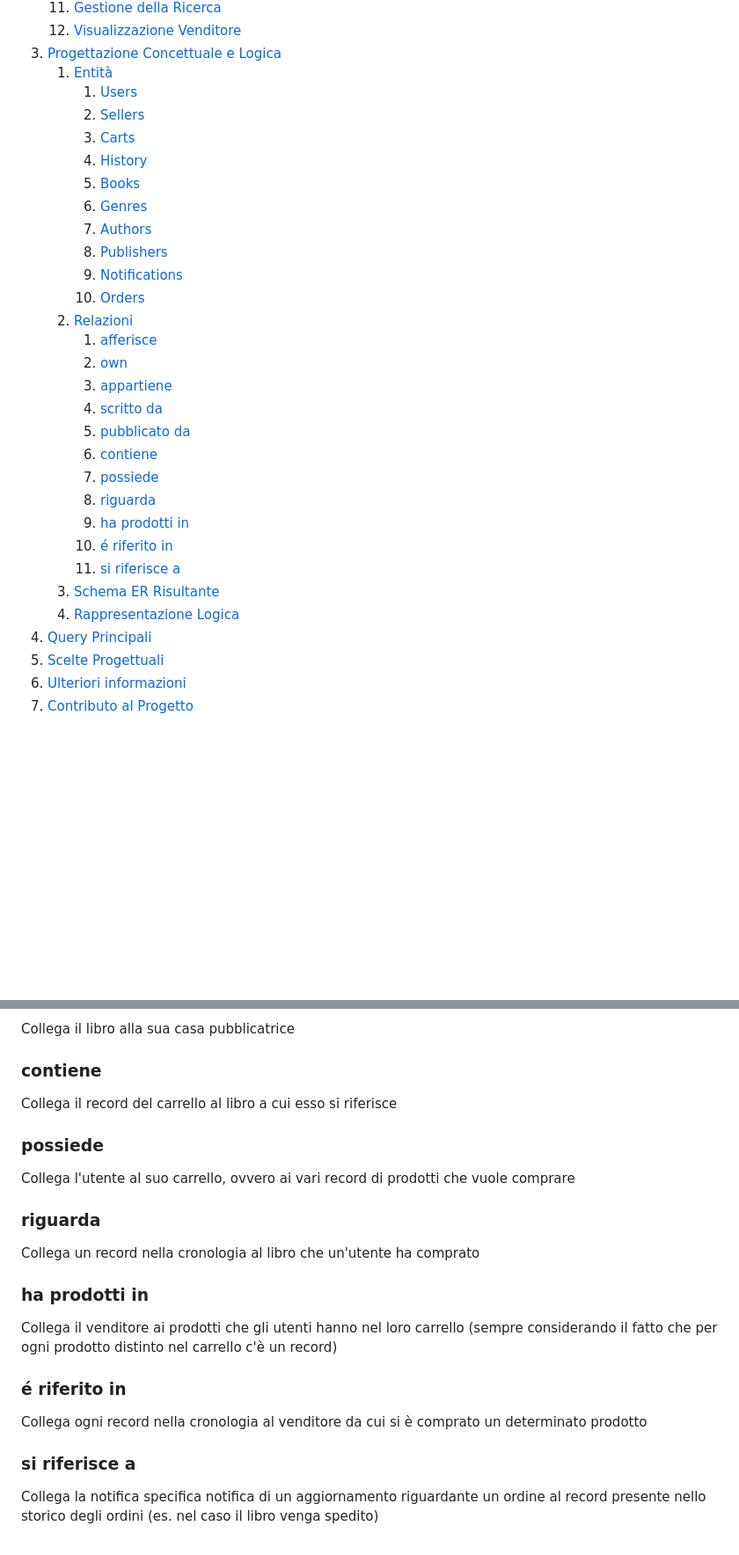
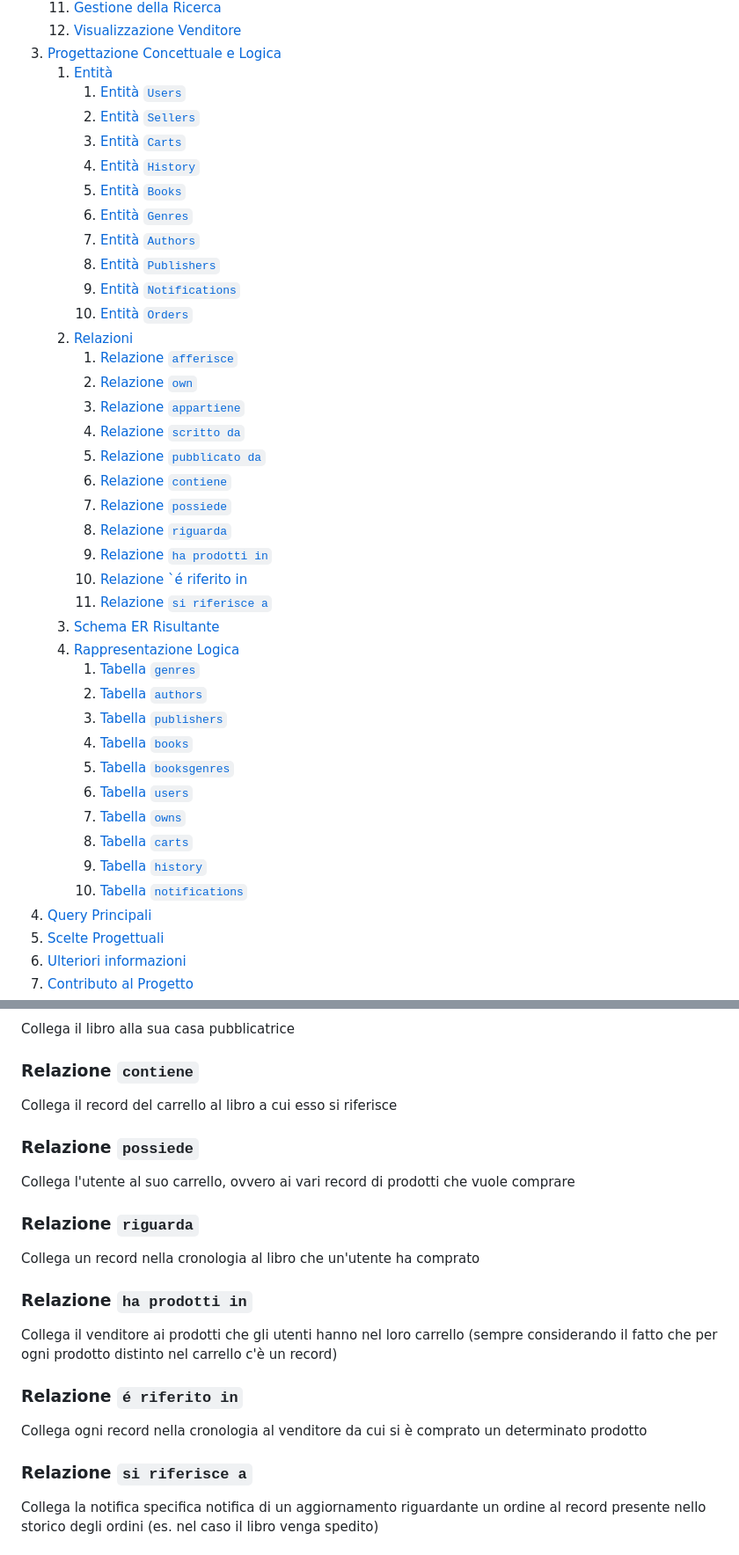
Before and after one commit to LucaBarban/progettobasimod2, a Markdown page: docs/report.md, 2 parts joined by grey strips. Shown: that part at 88% size. GitHub-like rendering; blank space fills up the shorter version.

```diff
--- a/docs/report.md
+++ b/docs/report.md
@@ -15,30 +15,40 @@
     12. [Visualizzazione Venditore](#visualizzazione-venditore)
 3. [Progettazione Concettuale e Logica](#progettazione-concettuale-e-logica)
     1. [Entità](#entità)
-        1. [Users](#users)
-        2. [Sellers](#sellers)
-        3. [Carts](#carts)
-        4. [History](#history)
-        5. [Books](#books)
-        6. [Genres](#genres)
-        7. [Authors](#authors)
-        8. [Publishers](#publishers)
-        9. [Notifications](#notifications)
-        10. [Orders](#orders)
+        1. [Entità `Users`](#entità-users)
+        2. [Entità `Sellers`](#entità-sellers)
+        3. [Entità `Carts`](#entità-carts)
+        4. [Entità `History`](#entità-history)
+        5. [Entità `Books`](#entità-books)
+        6. [Entità `Genres`](#entità-genres)
+        7. [Entità `Authors`](#entità-authors)
+        8. [Entità `Publishers`](#entità-publishers)
+        9. [Entità `Notifications`](#entità-notifications)
+        10. [Entità `Orders`](#entità-orders)
     2. [Relazioni](#relazioni)
-        1. [afferisce](#afferisce)
-        2. [own](#own)
-        3. [appartiene](#appartiene)
-        4. [scritto da](#scritto-da)
-        5. [pubblicato da](#pubblicato-da)
-        6. [contiene](#contiene)
-        7. [possiede](#possiede)
-        8. [riguarda](#riguarda)
-        9. [ha prodotti in](#ha-prodotti-in)
-        10. [é riferito in](#é-riferito-in)
-        11. [si riferisce a](#si-riferisce-a)
+        1. [Relazione `afferisce`](#relazione-afferisce)
+        2. [Relazione `own`](#relazione-own)
+        3. [Relazione `appartiene`](#relazione-appartiene)
+        4. [Relazione `scritto da`](#relazione-scritto-da)
+        5. [Relazione `pubblicato da`](#relazione-pubblicato-da)
+        6. [Relazione `contiene`](#relazione-contiene)
+        7. [Relazione `possiede`](#relazione-possiede)
+        8. [Relazione `riguarda`](#relazione-riguarda)
+        9. [Relazione `ha prodotti in`](#relazione-ha-prodotti-in)
+        10. [Relazione `é riferito in](#relazione-é-riferito-in)
+        11. [Relazione `si riferisce a`](#relazione-si-riferisce-a)
     3. [Schema ER Risultante](#schema-er-risultante)
     4. [Rappresentazione Logica](#rappresentazione-logica)
+        1. [Tabella `genres`](#tabella-genres)
+        2. [Tabella `authors`](#tabella-authors)
+        3. [Tabella `publishers`](#tabella-publishers)
+        4. [Tabella `books`](#tabella-books)
+        5. [Tabella `booksgenres`](#tabella-booksgenres)
+        6. [Tabella `users`](#tabella-users)
+        7. [Tabella `owns`](#tabella-owns)
+        8. [Tabella `carts`](#tabella-carts)
+        9. [Tabella `history`](#tabella-history)
+        10. [Tabella `notifications`](#tabella-notifications)
 4. [Query Principali](#query-principali)
 5. [Scelte Progettuali](#scelte-progettuali)
 6. [Ulteriori informazioni](#ulteriori-informazioni)
@@ -162,21 +172,21 @@ Collega il libro al suo autore
 Collega il libro alla sua casa pubblicatrice
 
-### contiene
+### Relazione `contiene`
 Collega il record del carrello al libro a cui esso si riferisce
 
-### possiede
+### Relazione `possiede`
 Collega l'utente al suo carrello, ovvero ai vari record di prodotti che vuole comprare
 
-### riguarda
+### Relazione `riguarda`
 Collega un record nella cronologia al libro che un'utente ha comprato
 
-### ha prodotti in
+### Relazione `ha prodotti in`
 Collega il venditore ai prodotti che gli utenti hanno nel loro carrello (sempre considerando il fatto che per ogni prodotto distinto nel carrello c'è un record)
 
-### é riferito in
+### Relazione `é riferito in`
 Collega ogni record nella cronologia al venditore da cui si è comprato un determinato prodotto
 
-### si riferisce a
+### Relazione `si riferisce a`
 Collega la notifica specifica notifica di un aggiornamento riguardante un ordine al record presente nello storico degli ordini (es. nel caso il libro venga spedito)
 
 ## Schema ER Risultante
```
Also changed, not shown: other parts of docs/report.md (+48 -17 lines).
